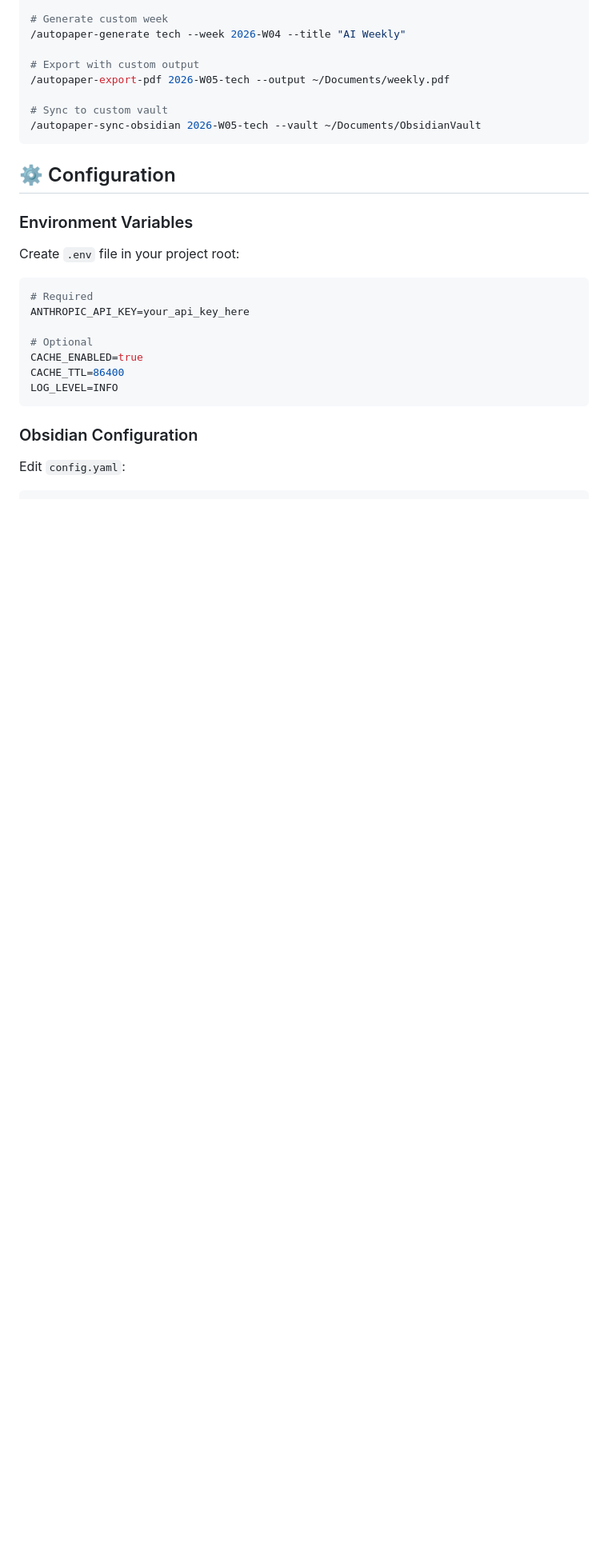
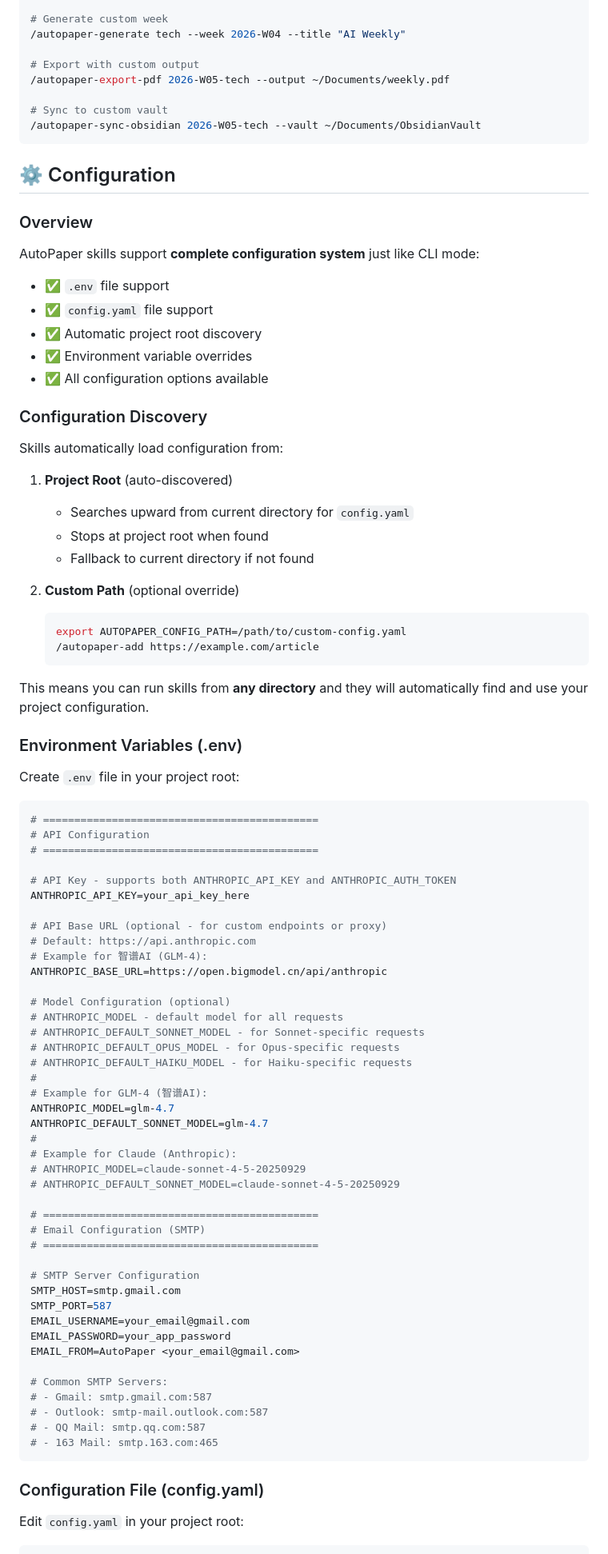
Before and after one commit to OldCoderIsMe/AutoPaper, a Markdown page: claude-skills/README.md, the part around one of its changes. Shown at 80% size. GitHub-like rendering; blank space fills up the shorter version.

````diff
--- a/claude-skills/README.md
+++ b/claude-skills/README.md
@@ -79,22 +79,84 @@ Just tell Claude Code:
 
 ## ⚙️ Configuration
 
-### Environment Variables
+### Overview
+
+AutoPaper skills support **complete configuration system** just like CLI mode:
+
+- ✅ `.env` file support
+- ✅ `config.yaml` file support
+- ✅ Automatic project root discovery
+- ✅ Environment variable overrides
+- ✅ All configuration options available
+
+### Configuration Discovery
+
+Skills automatically load configuration from:
+
+1. **Project Root** (auto-discovered)
+   - Searches upward from current directory for `config.yaml`
+   - Stops at project root when found
+   - Fallback to current directory if not found
+
+2. **Custom Path** (optional override)
+   ```bash
+   export AUTOPAPER_CONFIG_PATH=/path/to/custom-config.yaml
+   /autopaper-add https://example.com/article
+   ```
+
+This means you can run skills from **any directory** and they will automatically find and use your project configuration.
+
+### Environment Variables (.env)
 
 Create `.env` file in your project root:
 
 ```bash
-# Required
+# ============================================
+# API Configuration
+# ============================================
+
+# API Key - supports both ANTHROPIC_API_KEY and ANTHROPIC_AUTH_TOKEN
 ANTHROPIC_API_KEY=your_api_key_here
 
-# Optional
-CACHE_ENABLED=true
-CACHE_TTL=86400
-LOG_LEVEL=INFO
+# API Base URL (optional - for custom endpoints or proxy)
+# Default: https://api.anthropic.com
+# Example for 智谱AI (GLM-4):
+ANTHROPIC_BASE_URL=https://open.bigmodel.cn/api/anthropic
+
+# Model Configuration (optional)
+# ANTHROPIC_MODEL - default model for all requests
+# ANTHROPIC_DEFAULT_SONNET_MODEL - for Sonnet-specific requests
+# ANTHROPIC_DEFAULT_OPUS_MODEL - for Opus-specific requests
+# ANTHROPIC_DEFAULT_HAIKU_MODEL - for Haiku-specific requests
+#
+# Example for GLM-4 (智谱AI):
+ANTHROPIC_MODEL=glm-4.7
+ANTHROPIC_DEFAULT_SONNET_MODEL=glm-4.7
+#
+# Example for Claude (Anthropic):
+# ANTHROPIC_MODEL=claude-sonnet-4-5-20250929
+# ANTHROPIC_DEFAULT_SONNET_MODEL=claude-sonnet-4-5-20250929
+
+# ============================================
+# Email Configuration (SMTP)
+# ============================================
+
+# SMTP Server Configuration
+SMTP_HOST=smtp.gmail.com
+SMTP_PORT=587
+EMAIL_USERNAME=your_email@gmail.com
+EMAIL_PASSWORD=your_app_password
+EMAIL_FROM=AutoPaper <your_email@gmail.com>
+
+# Common SMTP Servers:
+# - Gmail: smtp.gmail.com:587
+# - Outlook: smtp-mail.outlook.com:587
+# - QQ Mail: smtp.qq.com:587
+# - 163 Mail: smtp.163.com:465
 ```
 
-### Obsidian Configuration
+### Configuration File (config.yaml)
 
-Edit `config.yaml`:
+Edit `config.yaml` in your project root:
 
 ```yaml
````
Also changed, not shown: other parts of claude-skills/README.md (+59 -0 lines), README.md (+20 -0 lines), README.zh-CN.md (+20 -0 lines).
